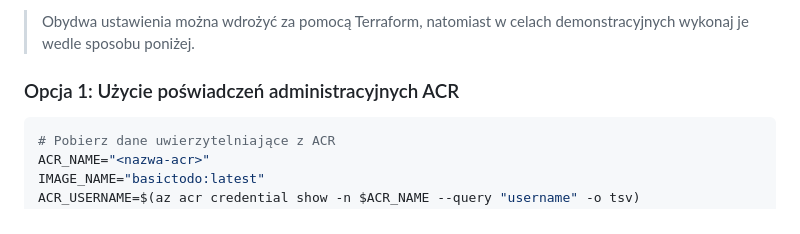
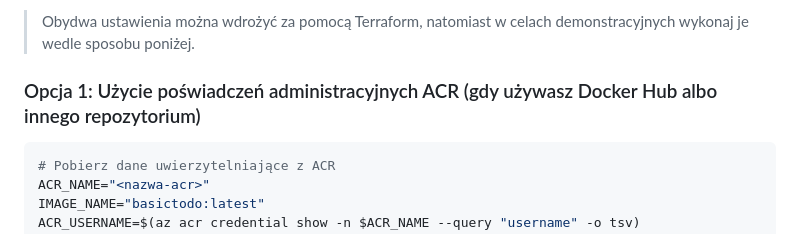
Before and after one commit to wguzik/basic, a Markdown page: basictodo/README.md, the part around the change. GitHub-like rendering.

````diff
--- a/basictodo/README.md
+++ b/basictodo/README.md
@@ -358,7 +358,7 @@ Masz dwie opcje:
 
 > Obydwa ustawienia można wdrożyć za pomocą Terraform, natomiast w celach demonstracyjnych wykonaj je wedle sposobu poniżej.
 
-### Opcja 1: Użycie poświadczeń administracyjnych ACR
+### Opcja 1: Użycie poświadczeń administracyjnych ACR (gdy używasz Docker Hub albo innego repozytorium)
 
 ```bash
 # Pobierz dane uwierzytelniające z ACR
````
